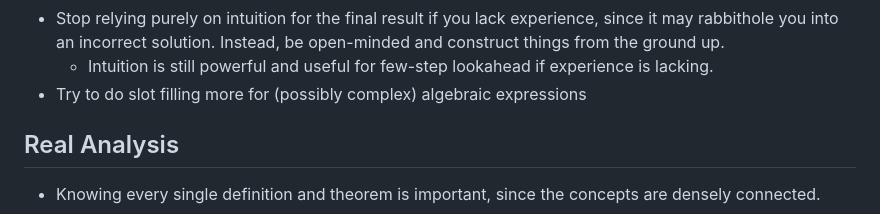
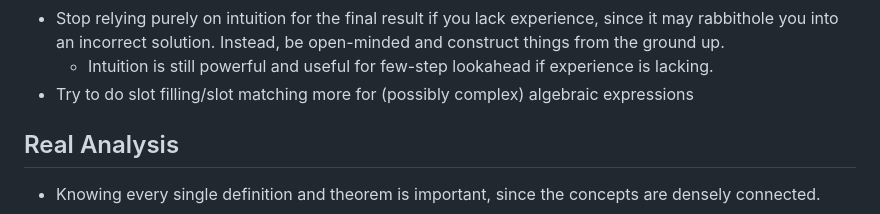
Before and after one commit to daemon/log.pub.d, a Markdown page: write/explore/proof-strategies.md, the part around the change. Rendered like a GitHub page.

```diff
--- a/write/explore/proof-strategies.md
+++ b/write/explore/proof-strategies.md
@@ -18,7 +18,7 @@
 - Proving that a set has some property is sometimes easier if we construct another set with said quality and prove that the set is a subset of that other set (e.g., the Monotone Class Theorem)
 - Stop relying purely on intuition for the final result if you lack experience, since it may rabbithole you into an incorrect solution. Instead, be open-minded and construct things from the ground up.
   - Intuition is still powerful and useful for few-step lookahead if experience is lacking.
-- Try to do slot filling more for (possibly complex) algebraic expressions
+- Try to do slot filling/slot matching more for (possibly complex) algebraic expressions
 
 ## Real Analysis
 
```
